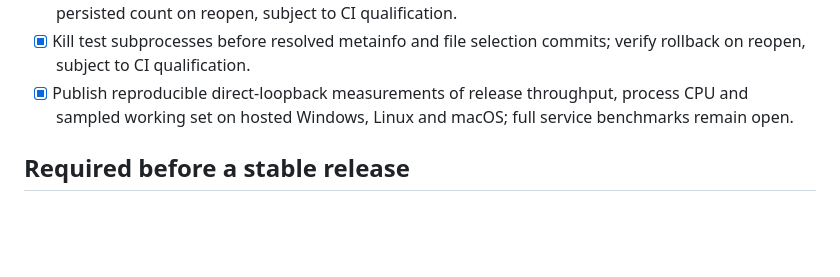
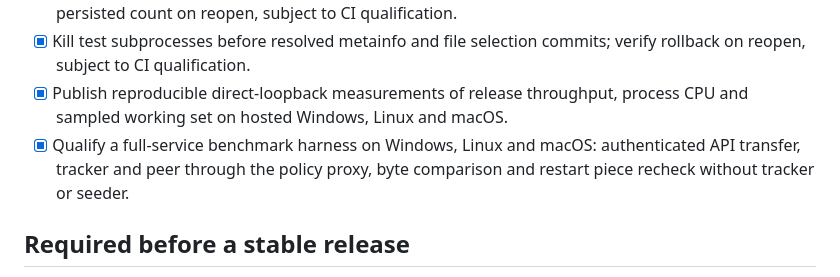
Before and after one commit to MiguelNevesCamargoJunior/torrent-lite, a Markdown page: docs/roadmap.md, the part around the change. GitHub-like rendering; blank space fills up the shorter version.

Commit message:
docs: record service benchmark qualification

```diff
--- a/docs/roadmap.md
+++ b/docs/roadmap.md
@@ -19,7 +19,8 @@ This repository is experimental. A green CI run confirms the covered behaviors o
 - [x] Exercise interrupted v3→v4 migration before commit: retain the old database and backup, and refuse to overwrite the backup on reopen, subject to CI qualification.
 - [x] Register duplicate and distinct torrents from simultaneous authenticated HTTP clients, then verify the persisted count on reopen, subject to CI qualification.
 - [x] Kill test subprocesses before resolved metainfo and file selection commits; verify rollback on reopen, subject to CI qualification.
-- [x] Publish reproducible direct-loopback measurements of release throughput, process CPU and sampled working set on hosted Windows, Linux and macOS; full service benchmarks remain open.
+- [x] Publish reproducible direct-loopback measurements of release throughput, process CPU and sampled working set on hosted Windows, Linux and macOS.
+- [x] Qualify a full-service benchmark harness on Windows, Linux and macOS: authenticated API transfer, tracker and peer through the policy proxy, byte comparison and restart piece recheck without tracker or seeder.
 
 ## Required before a stable release
 
```
